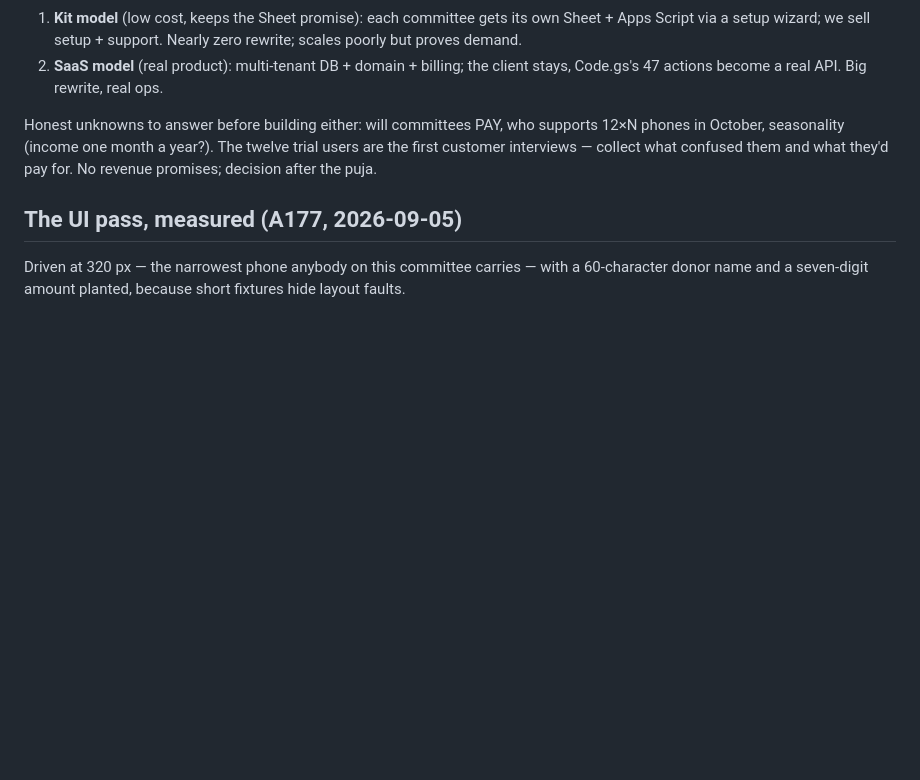
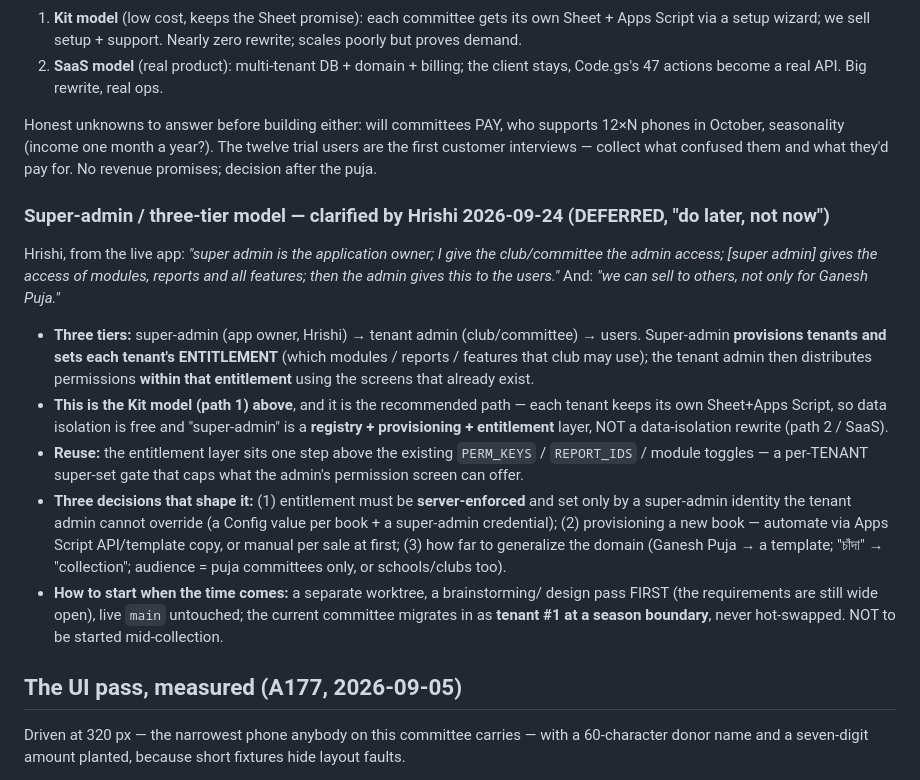
Before and after one commit to Hrishi91/chanda-collection, a Markdown page: docs/pending.md, the part around the change. Drawn GitHub-style; blank space fills up the shorter version.

Commit message:
docs: record the super-admin / three-tier product model (deferred)
Hrishi clarified the super-admin concept from the live app: super-admin =
the app owner (Hrishi), who provisions each club/committee as a tenant
admin and sets that tenant's entitlement (which modules/reports/features
they may use); the tenant admin then distributes permissions within that
entitlement. And the app should be sellable beyond Ganesh Puja.

Recorded under the existing PRODUCT question as the Kit-model (path 1)
direction: per-tenant Sheet+Apps Script (data isolation free), super-admin
= registry + provisioning + entitlement, reusing the existing
PERM_KEYS/REPORT_IDS/module toggles one step up. Deferred at Hrishi's
instruction ("do later, not now"); to be started in a separate worktree,
brainstorm first, live main untouched, current committee migrated as
tenant #1 at a season boundary. Doc-only; no code, no live change.

Co-Authored-By: Claude Opus 4.8 <noreply@anthropic.com>

```diff
--- a/docs/pending.md
+++ b/docs/pending.md
@@ -839,6 +839,36 @@ supports 12×N phones in October, seasonality (income one month a year?). The
 twelve trial users are the first customer interviews — collect what confused
 them and what they'd pay for. No revenue promises; decision after the puja.
 
+### Super-admin / three-tier model — clarified by Hrishi 2026-09-24 (DEFERRED, "do later, not now")
+
+Hrishi, from the live app: *"super admin is the application owner; I give the
+club/committee the admin access; [super admin] gives the access of modules,
+reports and all features; then the admin gives this to the users."* And: *"we
+can sell to others, not only for Ganesh Puja."*
+
+- **Three tiers:** super-admin (app owner, Hrishi) → tenant admin (club/committee)
+  → users. Super-admin **provisions tenants and sets each tenant's ENTITLEMENT**
+  (which modules / reports / features that club may use); the tenant admin then
+  distributes permissions **within that entitlement** using the screens that
+  already exist.
+- **This is the Kit model (path 1) above**, and it is the recommended path —
+  each tenant keeps its own Sheet+Apps Script, so data isolation is free and
+  "super-admin" is a **registry + provisioning + entitlement** layer, NOT a
+  data-isolation rewrite (path 2 / SaaS).
+- **Reuse:** the entitlement layer sits one step above the existing
+  `PERM_KEYS` / `REPORT_IDS` / module toggles — a per-TENANT super-set gate that
+  caps what the admin's permission screen can offer.
+- **Three decisions that shape it:** (1) entitlement must be **server-enforced**
+  and set only by a super-admin identity the tenant admin cannot override (a
+  Config value per book + a super-admin credential); (2) provisioning a new book
+  — automate via Apps Script API/template copy, or manual per sale at first;
+  (3) how far to generalize the domain (Ganesh Puja → a template; "চাঁদা" →
+  "collection"; audience = puja committees only, or schools/clubs too).
+- **How to start when the time comes:** a separate worktree, a brainstorming/
+  design pass FIRST (the requirements are still wide open), live `main` untouched;
+  the current committee migrates in as **tenant #1 at a season boundary**, never
+  hot-swapped. NOT to be started mid-collection.
+
 ## The UI pass, measured (A177, 2026-09-05)
 
 Driven at 320 px — the narrowest phone anybody on this committee carries —
```
